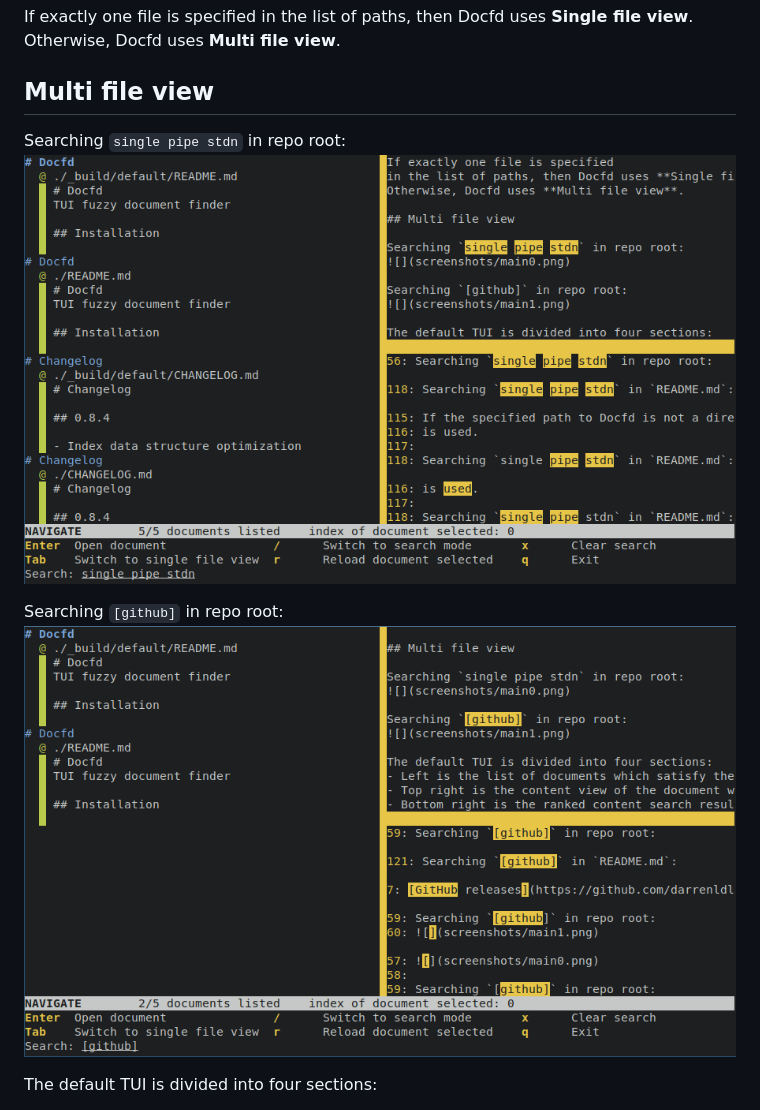
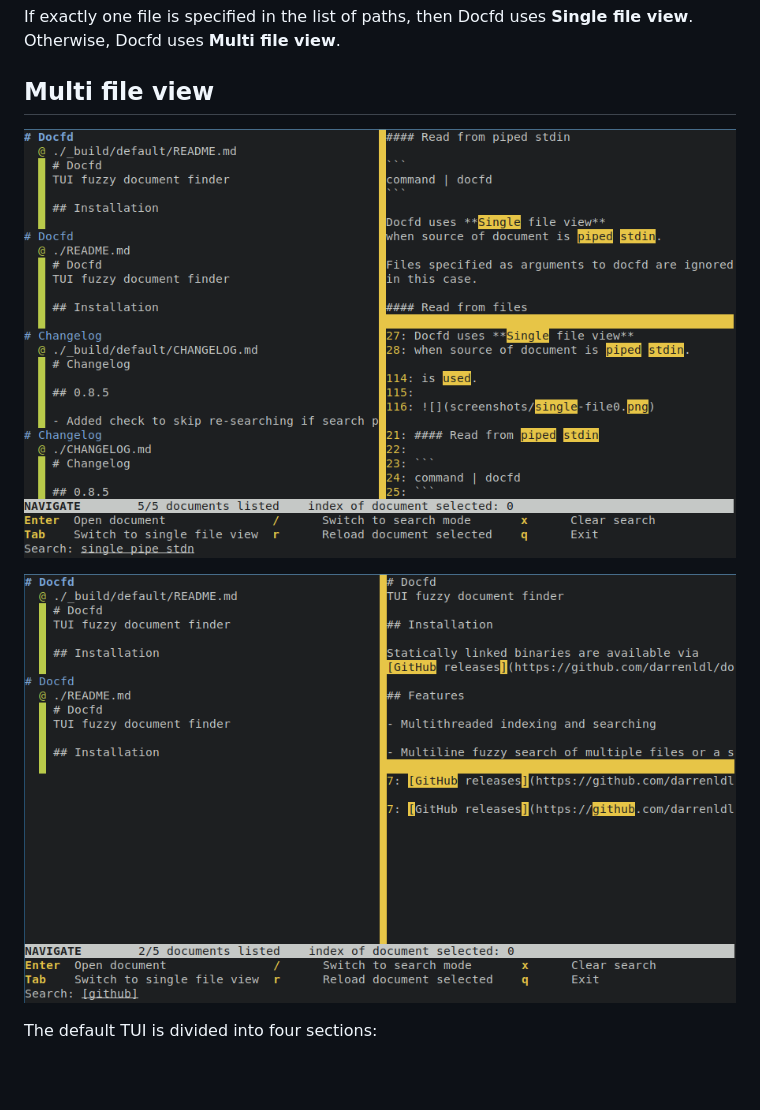
Before and after one commit to darrenldl/docfd, a Markdown page: README.md, the part around one of its changes. Rendered like a GitHub page; pictures changed too: screenshots/main0.png, screenshots/main1.png; blank space fills up the shorter version.

Commit message:
Updated screenshots and readme text

```diff
--- a/README.md
+++ b/README.md
@@ -53,10 +53,8 @@ Otherwise, Docfd uses **Multi file view**.
 
 ## Multi file view
 
-Searching `single pipe stdn` in repo root:
 ![](screenshots/main0.png)
 
-Searching `[github]` in repo root:
 ![](screenshots/main1.png)
 
 The default TUI is divided into four sections:
```
Also changed, not shown: other parts of README.md (+0 -2 lines), screenshots/single-file0.png, screenshots/single-file1.png.
